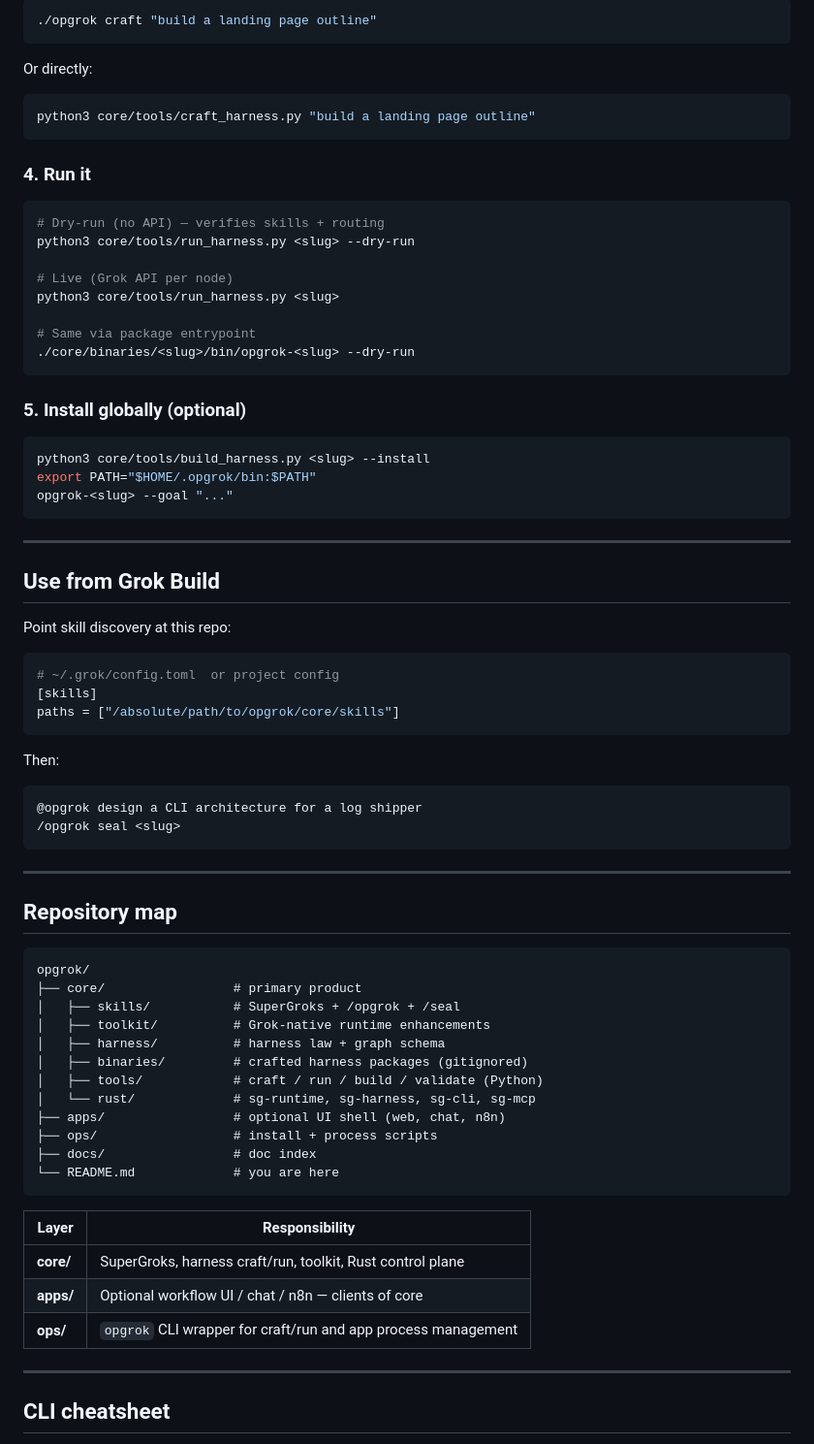
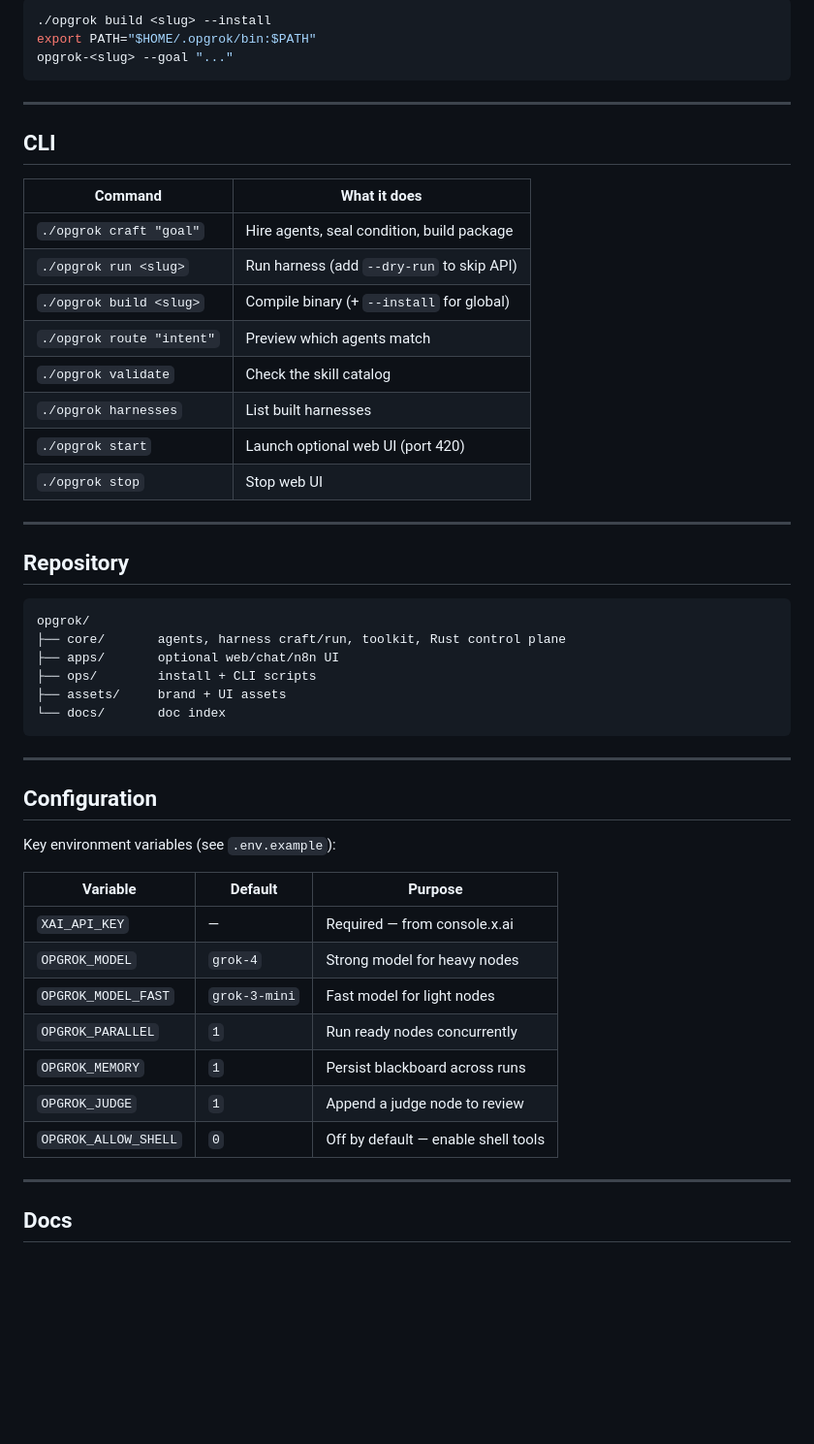
Before and after one commit to DylanCkawalec/opgrok, a Markdown page: README.md, the part around one of its changes. Shown at 97% size. Rendered like a GitHub page; blank space fills up the shorter version.

````diff
--- a/README.md
+++ b/README.md
@@ -145,80 +70,55 @@ cp .env.example .env
 
 ```bash
-./opgrok craft "build a landing page outline"
-```
-
-Or directly:
-
-```bash
-python3 core/tools/craft_harness.py "build a landing page outline"
-```
-
-### 4. Run it
-
-```bash
-# Dry-run (no API) — verifies skills + routing
-python3 core/tools/run_harness.py <slug> --dry-run
-
-# Live (Grok API per node)
-python3 core/tools/run_harness.py <slug>
-
-# Same via package entrypoint
-./core/binaries/<slug>/bin/opgrok-<slug> --dry-run
-```
-
-### 5. Install globally (optional)
-
-```bash
-python3 core/tools/build_harness.py <slug> --install
+./opgrok build <slug> --install
 export PATH="$HOME/.opgrok/bin:$PATH"
 opgrok-<slug> --goal "..."
 ```
 
 ---
 
-## Use from Grok Build
+## CLI
 
-Point skill discovery at this repo:
+| Command | What it does |
+|---------|-------------|
+| `./opgrok craft "goal"` | Hire agents, seal condition, build package |
+| `./opgrok run <slug>` | Run harness (add `--dry-run` to skip API) |
+| `./opgrok build <slug>` | Compile binary (+ `--install` for global) |
+| `./opgrok route "intent"` | Preview which agents match |
+| `./opgrok validate` | Check the skill catalog |
+| `./opgrok harnesses` | List built harnesses |
+| `./opgrok start` | Launch optional web UI (port 420) |
+| `./opgrok stop` | Stop web UI |
 
-```toml
-# ~/.grok/config.toml  or project config
-[skills]
-paths = ["/absolute/path/to/opgrok/core/skills"]
+---
+
+## Repository
+
 ```
-
-Then:
-
-```text
-@opgrok design a CLI architecture for a log shipper
-/opgrok seal <slug>
+opgrok/
+├── core/       agents, harness craft/run, toolkit, Rust control plane
+├── apps/       optional web/chat/n8n UI
+├── ops/        install + CLI scripts
+├── assets/     brand + UI assets
+└── docs/       doc index
 ```
 
 ---
 
-## Repository map
+## Configuration
 
-```text
-opgrok/
-├── core/                 # primary product
-│   ├── skills/           # SuperGroks + /opgrok + /seal
-│   ├── toolkit/          # Grok-native runtime enhancements
-│   ├── harness/          # harness law + graph schema
-│   ├── binaries/         # crafted harness packages (gitignored)
-│   ├── tools/            # craft / run / build / validate (Python)
-│   └── rust/             # sg-runtime, sg-harness, sg-cli, sg-mcp
-├── apps/                 # optional UI shell (web, chat, n8n)
-├── ops/                  # install + process scripts
-├── docs/                 # doc index
-└── README.md             # you are here
-```
+Key environment variables (see `.env.example`):
 
-| Layer | Responsibility |
-|-------|----------------|
-| **core/** | SuperGroks, harness craft/run, toolkit, Rust control plane |
-| **apps/** | Optional workflow UI / chat / n8n — clients of core |
-| **ops/** | `opgrok` CLI wrapper for craft/run and app process management |
+| Variable | Default | Purpose |
+|----------|---------|---------|
+| `XAI_API_KEY` | — | Required — from console.x.ai |
+| `OPGROK_MODEL` | `grok-4` | Strong model for heavy nodes |
+| `OPGROK_MODEL_FAST` | `grok-3-mini` | Fast model for light nodes |
+| `OPGROK_PARALLEL` | `1` | Run ready nodes concurrently |
+| `OPGROK_MEMORY` | `1` | Persist blackboard across runs |
+| `OPGROK_JUDGE` | `1` | Append a judge node to review |
+| `OPGROK_ALLOW_SHELL` | `0` | Off by default — enable shell tools |
 
 ---
 
-## CLI cheatsheet
+## Docs
 
````
Also changed, not shown: other parts of README.md (+50 -202 lines).
